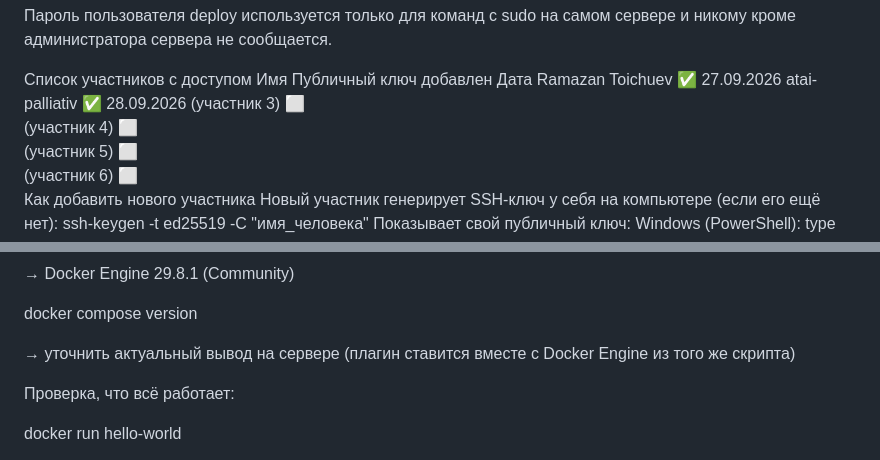
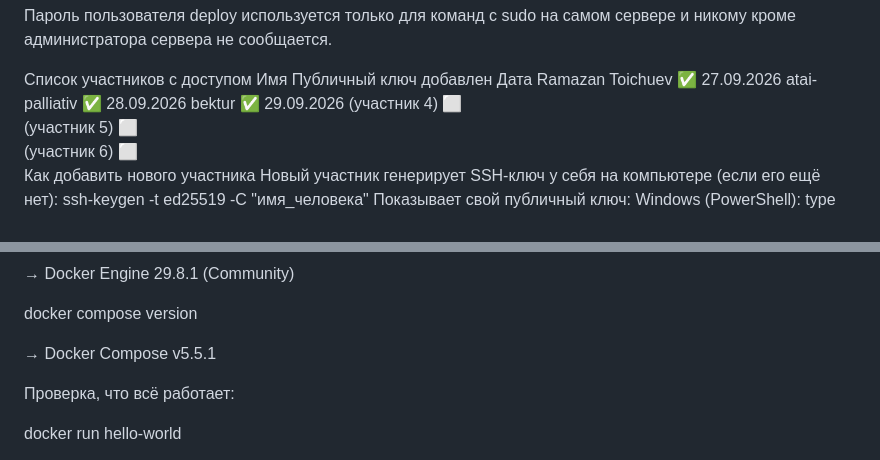
Before and after one commit to ramazantoichuev/palliativ, a Markdown page: DEPLOYMENT.md, 2 parts joined by grey strips. Rendered like a GitHub page.

Commit message:
дополнил файл  DEPLOYMENT.md

```diff
--- a/DEPLOYMENT.md
+++ b/DEPLOYMENT.md
@@ -17,7 +17,7 @@ ssh deploy@37.139.26.171
 Имя	Публичный ключ добавлен	Дата
 Ramazan Toichuev	✅	27.09.2026
 atai-palliativ	✅	28.09.2026
-(участник 3)	⬜
+bektur	✅	29.09.2026
 (участник 4)	⬜
 (участник 5)	⬜
 (участник 6)	⬜
@@ -59,7 +59,7 @@ docker --version
 
 docker compose version
 
-→ уточнить актуальный вывод на сервере (плагин ставится вместе с Docker Engine из того же скрипта)
+→ Docker Compose v5.5.1
 
 Проверка, что всё работает:
 
```
